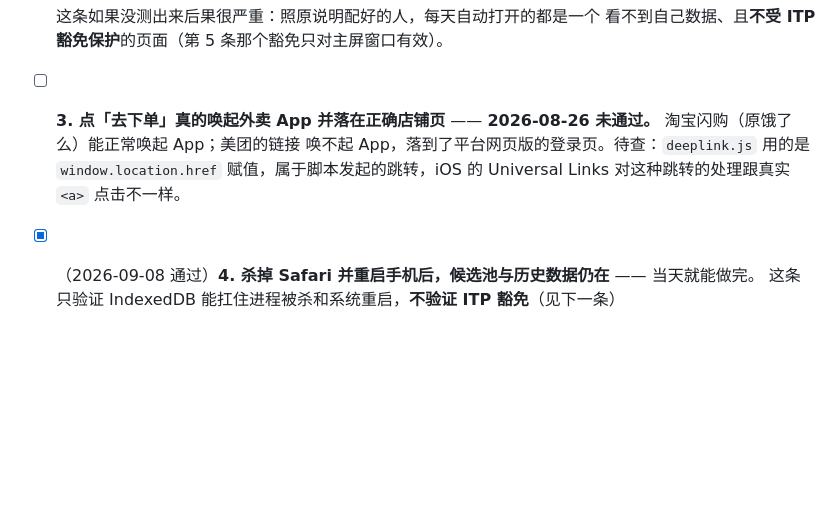
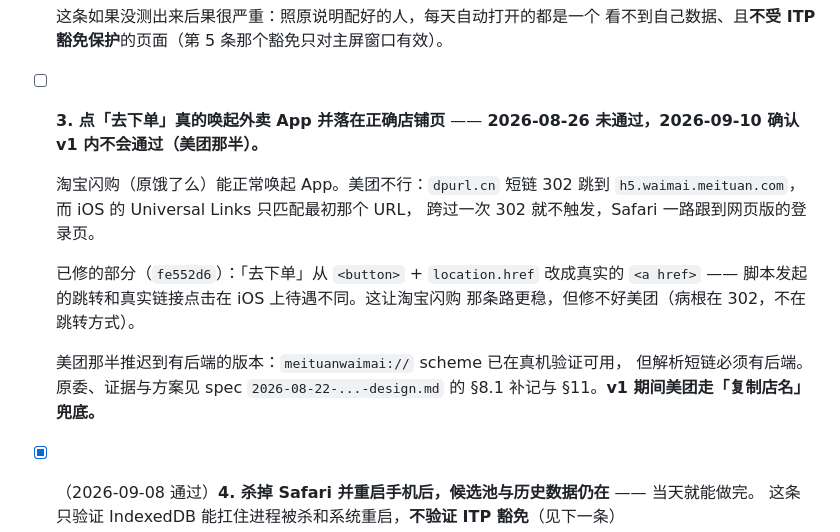
Before and after one commit to xiaoyu-studio/meal, a Markdown page: README.md, the part around the change. Drawn GitHub-style; blank space fills up the shorter version.

Commit message:
docs: 美团跳转结案 —— scheme 真机可用但需后端，推迟到下个版本
2026-09-10 真机验证 meituanwaimai://waimai.meituan.com/menu?poi_id_str=xxx
确实能唤起美团外卖的店铺页。v1 仍然不做，但拦住它的理由变了：

- 不是合规。复核过法律与美团用户服务协议，个人自用不违法、不违约。
- 是零后端做不到：解析短链的 302 被 CORS 挡死（普通 fetch、redirect:manual、
  no-cors 三种写法全试过，最后一种响应 opaque 读不到 url），部署后还多一道
  混合内容拦截。绕开只能上第三方 CORS 代理，破坏零依赖。
- 加上它是未公开接口，美团一改就静默失效。

记录落在四处：spec §8.1 补记（原委与证据）、spec §11（后端版本的做法）、
CLAUDE.md 那条规则加指路注记、README 验收第 3 条。代码一行未动。

Co-Authored-By: Claude Opus 5 <noreply@anthropic.com>

```diff
--- a/README.md
+++ b/README.md
@@ -182,10 +182,19 @@ node --test
   这条如果没测出来后果很严重：照原说明配好的人，每天自动打开的都是一个
   看不到自己数据、且**不受 ITP 豁免保护**的页面（第 5 条那个豁免只对主屏窗口有效）。
 - [ ] **3. 点「去下单」真的唤起外卖 App 并落在正确店铺页**
-  —— **2026-08-26 未通过。** 淘宝闪购（原饿了么）能正常唤起 App；美团的链接
-  唤不起 App，落到了平台网页版的登录页。待查：`deeplink.js` 用的是
-  `window.location.href` 赋值，属于脚本发起的跳转，iOS 的 Universal Links
-  对这种跳转的处理跟真实 `<a>` 点击不一样。
+  —— **2026-08-26 未通过，2026-09-10 确认 v1 内不会通过（美团那半）。**
+
+  淘宝闪购（原饿了么）能正常唤起 App。美团不行：`dpurl.cn` 短链 302 跳到
+  `h5.waimai.meituan.com`，而 iOS 的 Universal Links 只匹配最初那个 URL，
+  跨过一次 302 就不触发，Safari 一路跟到网页版的登录页。
+
+  已修的部分（`fe552d6`）：「去下单」从 `<button>` + `location.href` 改成真实的
+  `<a href>` —— 脚本发起的跳转和真实链接点击在 iOS 上待遇不同。这让淘宝闪购
+  那条路更稳，但修不好美团（病根在 302，不在跳转方式）。
+
+  美团那半推迟到有后端的版本：`meituanwaimai://` scheme 已在真机验证可用，
+  但解析短链必须有后端。原委、证据与方案见 spec `2026-08-22-...-design.md`
+  的 §8.1 补记与 §11。**v1 期间美团走「复制店名」兜底。**
 - [x] （2026-09-08 通过）**4. 杀掉 Safari 并重启手机后，候选池与历史数据仍在** —— 当天就能做完。
   这条只验证 IndexedDB 能扛住进程被杀和系统重启，**不验证 ITP 豁免**（见下一条）
 - [ ] **5. 连续 7 天以上完全不打开，再打开时数据仍在** —— 这条才是验证 ITP
```
Also changed, not shown: CLAUDE.md (+9 -1 lines), 1 other file.
